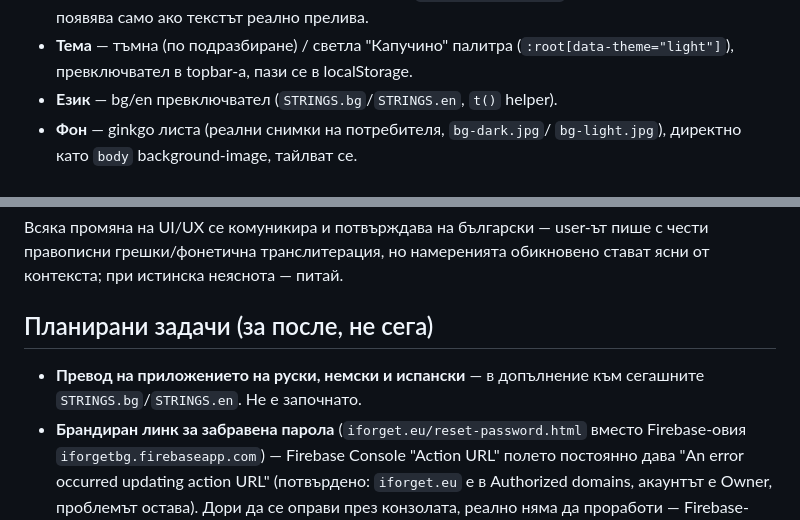
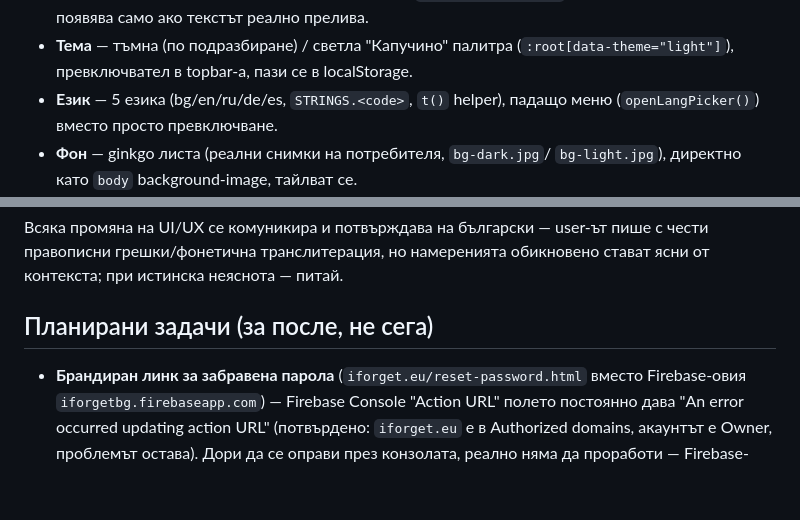
Before and after one commit to neshovska/iforget, a Markdown page: CLAUDE.md, 2 parts joined by grey strips. Drawn GitHub-style; blank space fills up the shorter version.

Commit message:
CLAUDE.md: обновява за 5-те езика, маха завършената планирана задача

```diff
--- a/CLAUDE.md
+++ b/CLAUDE.md
@@ -79,7 +79,8 @@ tag-picker в интерфейса).
 - **Тема** — тъмна (по подразбиране) / светла "Капучино" палитра
   (`:root[data-theme="light"]`), превключвател в topbar-а, пази се в
   localStorage.
-- **Език** — bg/en превключвател (`STRINGS.bg`/`STRINGS.en`, `t()` helper).
+- **Език** — 5 езика (bg/en/ru/de/es, `STRINGS.<code>`, `t()` helper),
+  падащо меню (`openLangPicker()`) вместо просто превключване.
 - **Фон** — ginkgo листа (реални снимки на потребителя, `bg-dark.jpg`/
   `bg-light.jpg`), директно като `body` background-image, тайлват се.
 - **PWA** — собствена икона (ginkgo лист), `manifest.json`,
@@ -116,9 +117,6 @@ tag-picker в интерфейса).
 обикновено стават ясни от контекста; при истинска неяснота — питай.
 
 ## Планирани задачи (за после, не сега)
-
-- **Превод на приложението на руски, немски и испански** — в допълнение
-  към сегашните `STRINGS.bg`/`STRINGS.en`. Не е започнато.
 - **Брандиран линк за забравена парола** (`iforget.eu/reset-password.html`
   вместо Firebase-овия `iforgetbg.firebaseapp.com`) — Firebase Console
   "Action URL" полето постоянно дава "An error occurred updating action
```
